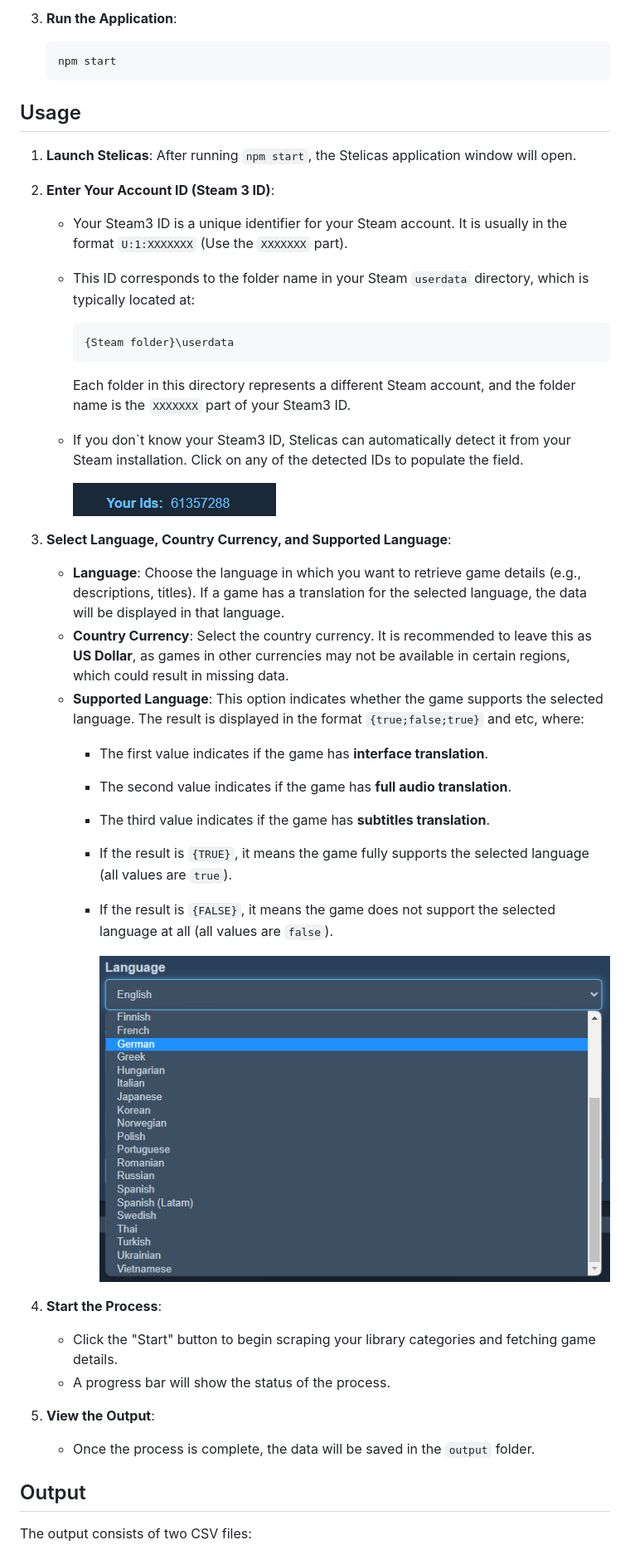
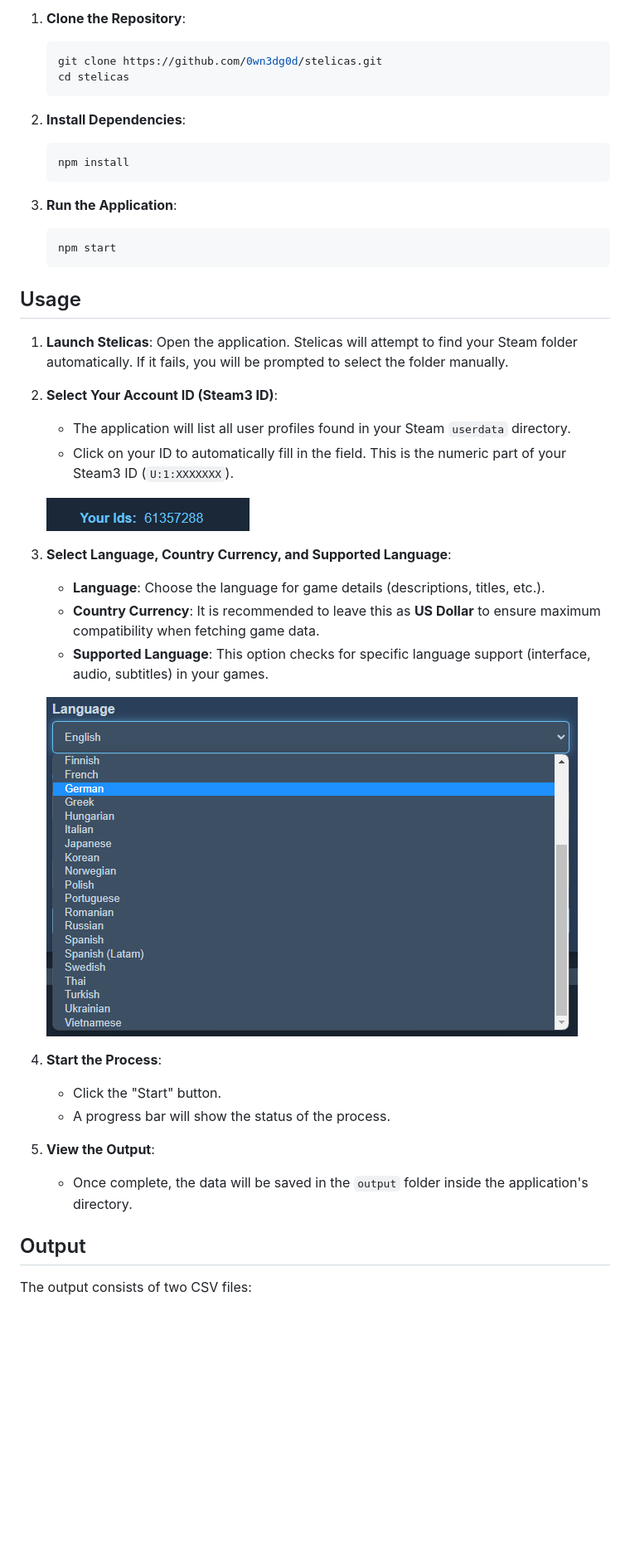
Before and after one commit to 0wn3dg0d/Stelicas, a Markdown page: README.md, the part around the change printed below. Shown: that part at 83% size. GitHub-like rendering; blank space fills up the shorter version.

````diff
--- a/README.md
+++ b/README.md
@@ -72,44 +63,44 @@ Before using Stelicas, ensure you have the following installed on your system:
 
-3. **Run the Application**:
-   ```bash
-   npm start
-   ```
+1.  **Clone the Repository**:
+    ```bash
+    git clone https://github.com/0wn3dg0d/stelicas.git
+    cd stelicas
+    ```
+
+2.  **Install Dependencies**:
+    ```bash
+    npm install
+    ```
+
+3.  **Run the Application**:
+    ```bash
+    npm start
+    ```
 
 
 ## Usage
 
-1. **Launch Stelicas**:
-   After running `npm start`, the Stelicas application window will open.
+1.  **Launch Stelicas**: Open the application. Stelicas will attempt to find your Steam folder automatically. If it fails, you will be prompted to select the folder manually.
 
-2. **Enter Your Account ID (Steam 3 ID)**:
-   - Your Steam3 ID is a unique identifier for your Steam account. It is usually in the format `U:1:XXXXXXX` (Use the `XXXXXXX` part).
-   - This ID corresponds to the folder name in your Steam `userdata` directory, which is typically located at:
-     ```bash
-     {Steam folder}\userdata
-     ```
-     Each folder in this directory represents a different Steam account, and the folder name is the `XXXXXXX` part of your Steam3 ID.
-   - If you don`t know your Steam3 ID, Stelicas can automatically detect it from your Steam installation. Click on any of the detected IDs to populate the field.
+2.  **Select Your Account ID (Steam3 ID)**:
+    - The application will list all user profiles found in your Steam `userdata` directory.
+    - Click on your ID to automatically fill in the field. This is the numeric part of your Steam3 ID (`U:1:XXXXXXX`).
 
-       ![Stelicas Interface](https://github.com/0wn3dg0d/Stelicas/blob/main/previews/Interface-pic5.png)
+    ![Stelicas Interface](https://github.com/0wn3dg0d/Stelicas/blob/main/previews/Interface-pic5.png)
 
-3. **Select Language, Country Currency, and Supported Language**:
-   - **Language**: Choose the language in which you want to retrieve game details (e.g., descriptions, titles). If a game has a translation for the selected language, the data will be displayed in that language.
-   - **Country Currency**: Select the country currency. It is recommended to leave this as **US Dollar**, as games in other currencies may not be available in certain regions, which could result in missing data.
-   - **Supported Language**: This option indicates whether the game supports the selected language. The result is displayed in the format `{true;false;true}` and etc, where:
-     - The first value indicates if the game has **interface translation**.
-     - The second value indicates if the game has **full audio translation**.
-     - The third value indicates if the game has **subtitles translation**.
-     - If the result is `{TRUE}`, it means the game fully supports the selected language (all values are `true`).
-     - If the result is `{FALSE}`, it means the game does not support the selected language at all (all values are `false`).
+3.  **Select Language, Country Currency, and Supported Language**:
+    - **Language**: Choose the language for game details (descriptions, titles, etc.).
+    - **Country Currency**: It is recommended to leave this as **US Dollar** to ensure maximum compatibility when fetching game data.
+    - **Supported Language**: This option checks for specific language support (interface, audio, subtitles) in your games.
 
-       ![Stelicas Interface](https://github.com/0wn3dg0d/Stelicas/blob/main/previews/Interface-pic2.png)
+    ![Stelicas Interface](https://github.com/0wn3dg0d/Stelicas/blob/main/previews/Interface-pic2.png)
 
-4. **Start the Process**:
-   - Click the "Start" button to begin scraping your library categories and fetching game details.
-   - A progress bar will show the status of the process.
+4.  **Start the Process**:
+    - Click the "Start" button.
+    - A progress bar will show the status of the process.
 
-5. **View the Output**:
-   - Once the process is complete, the data will be saved in the `output` folder.
+5.  **View the Output**:
+    - Once complete, the data will be saved in the `output` folder inside the application's directory.
 
 
 ## Output
````
Also changed, not shown: other parts of README.md (+24 -84 lines).
